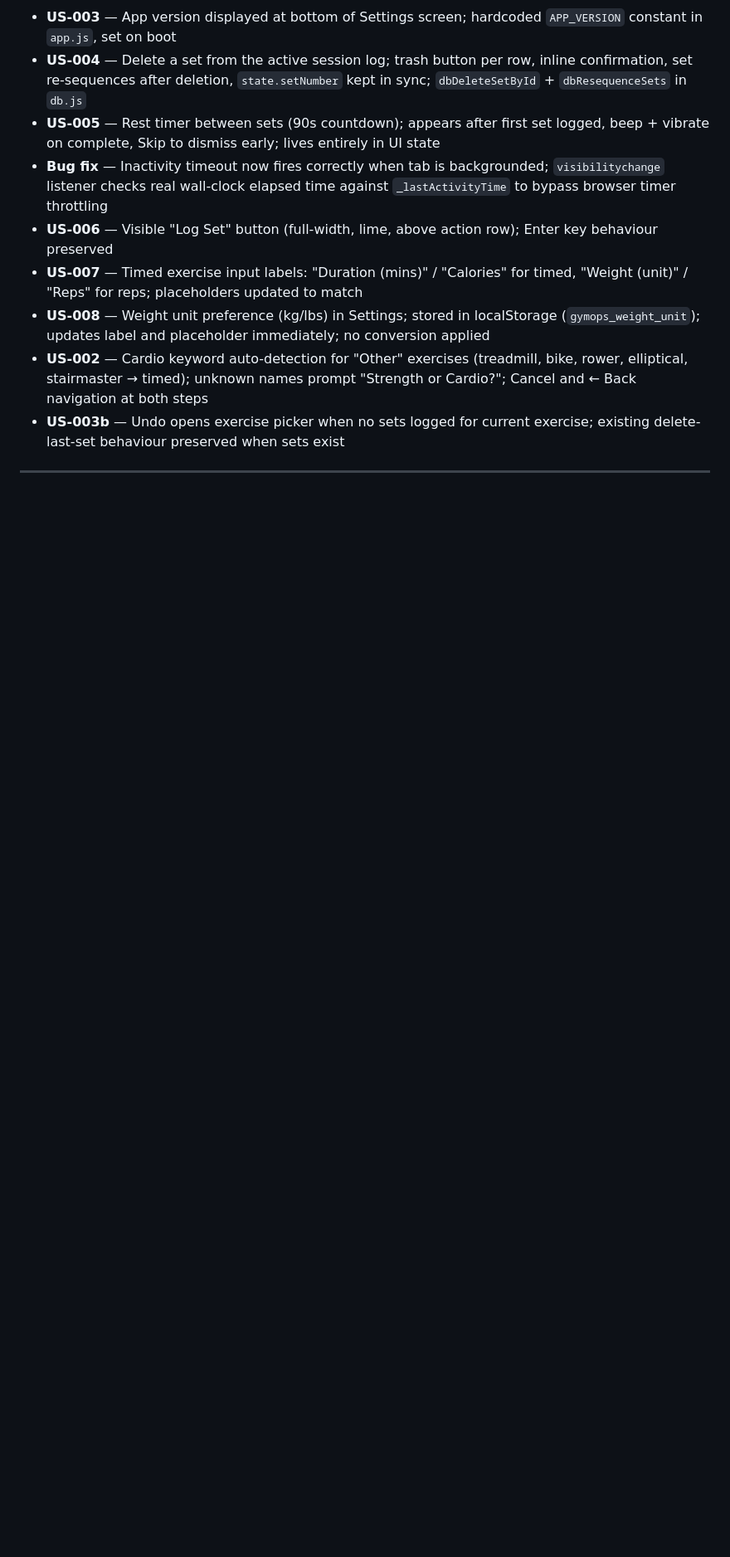
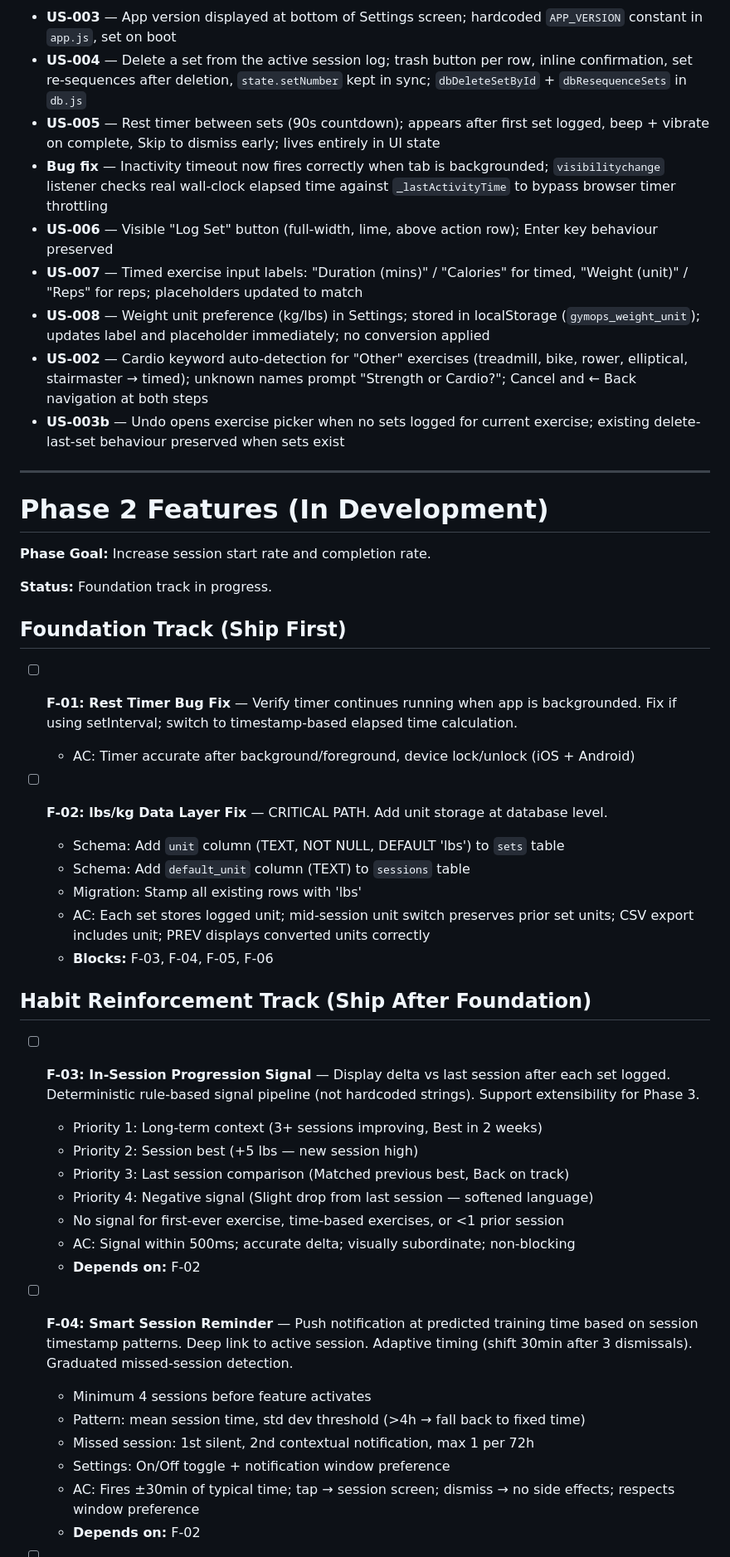
Before and after one commit to Ithica85/gymops, a Markdown page: CLAUDE.md, the part around one of its changes. Shown at 83% size. Rendered like a GitHub page; blank space fills up the shorter version.

```diff
--- a/CLAUDE.md
+++ b/CLAUDE.md
@@ -109,3 +120,40 @@ All Phase 1.1 patches complete. P1.2-01 and three additional stories shipped as
 
 ---
 
+# Phase 2 Features (In Development)
+
+**Phase Goal:** Increase session start rate and completion rate.
+
+**Status:** Foundation track in progress.
+
+## Foundation Track (Ship First)
+
+- [ ] **F-01: Rest Timer Bug Fix** — Verify timer continues running when app is backgrounded. Fix if using setInterval; switch to timestamp-based elapsed time calculation.
+  - AC: Timer accurate after background/foreground, device lock/unlock (iOS + Android)
+
+- [ ] **F-02: lbs/kg Data Layer Fix** — CRITICAL PATH. Add unit storage at database level.
+  - Schema: Add `unit` column (TEXT, NOT NULL, DEFAULT 'lbs') to `sets` table
+  - Schema: Add `default_unit` column (TEXT) to `sessions` table
+  - Migration: Stamp all existing rows with 'lbs'
+  - AC: Each set stores logged unit; mid-session unit switch preserves prior set units; CSV export includes unit; PREV displays converted units correctly
+  - **Blocks:** F-03, F-04, F-05, F-06
+
+## Habit Reinforcement Track (Ship After Foundation)
+
+- [ ] **F-03: In-Session Progression Signal** — Display delta vs last session after each set logged. Deterministic rule-based signal pipeline (not hardcoded strings). Support extensibility for Phase 3.
+  - Priority 1: Long-term context (3+ sessions improving, Best in 2 weeks)
+  - Priority 2: Session best (+5 lbs — new session high)
+  - Priority 3: Last session comparison (Matched previous best, Back on track)
+  - Priority 4: Negative signal (Slight drop from last session — softened language)
+  - No signal for first-ever exercise, time-based exercises, or <1 prior session
+  - AC: Signal within 500ms; accurate delta; visually subordinate; non-blocking
+  - **Depends on:** F-02
+
+- [ ] **F-04: Smart Session Reminder** — Push notification at predicted training time based on session timestamp patterns. Deep link to active session. Adaptive timing (shift 30min after 3 dismissals). Graduated missed-session detection.
+  - Minimum 4 sessions before feature activates
+  - Pattern: mean session time, std dev threshold (>4h → fall back to fixed time)
+  - Missed session: 1st silent, 2nd contextual notification, max 1 per 72h
+  - Settings: On/Off toggle + notification window preference
+  - AC: Fires ±30min of typical time; tap → session screen; dismiss → no side effects; respects window preference
+  - **Depends on:** F-02
+
```
Also changed, not shown: other parts of CLAUDE.md (+89 -3 lines).
